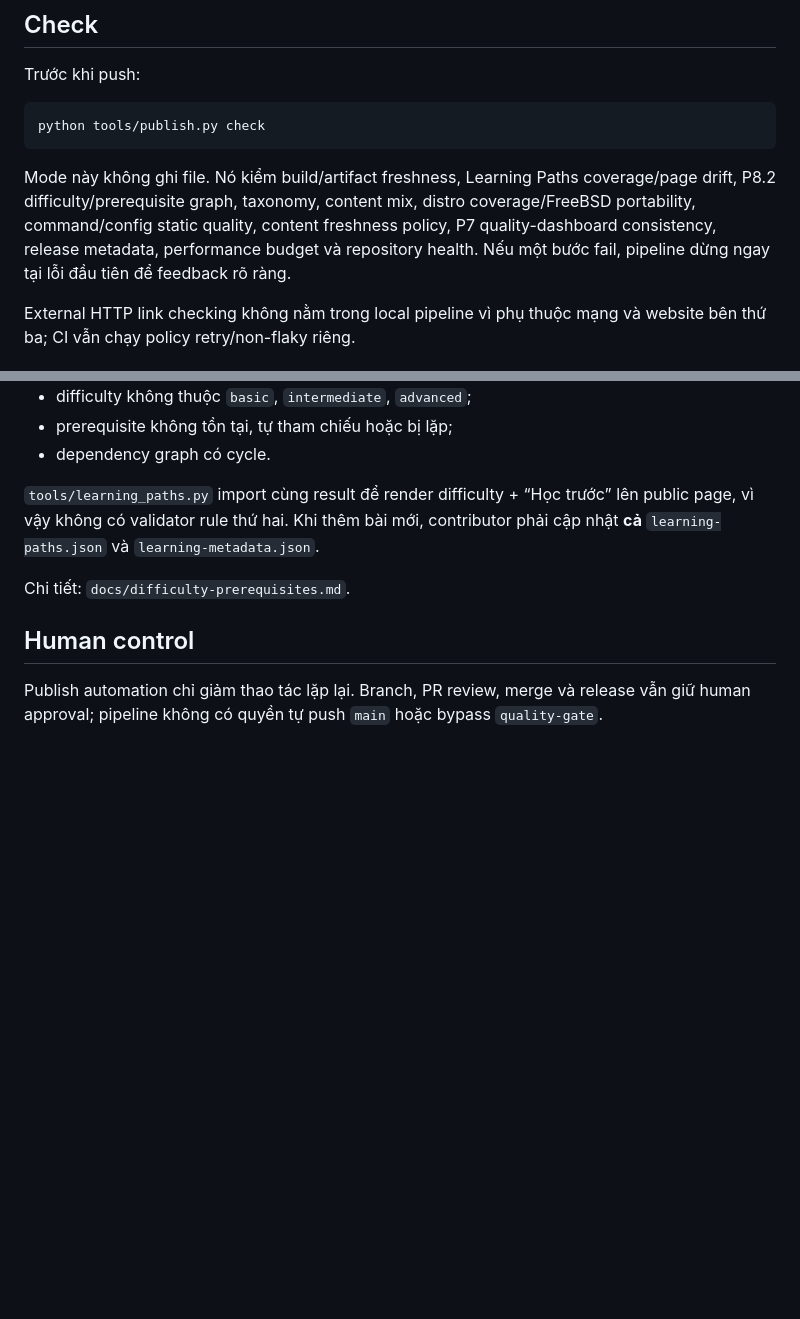
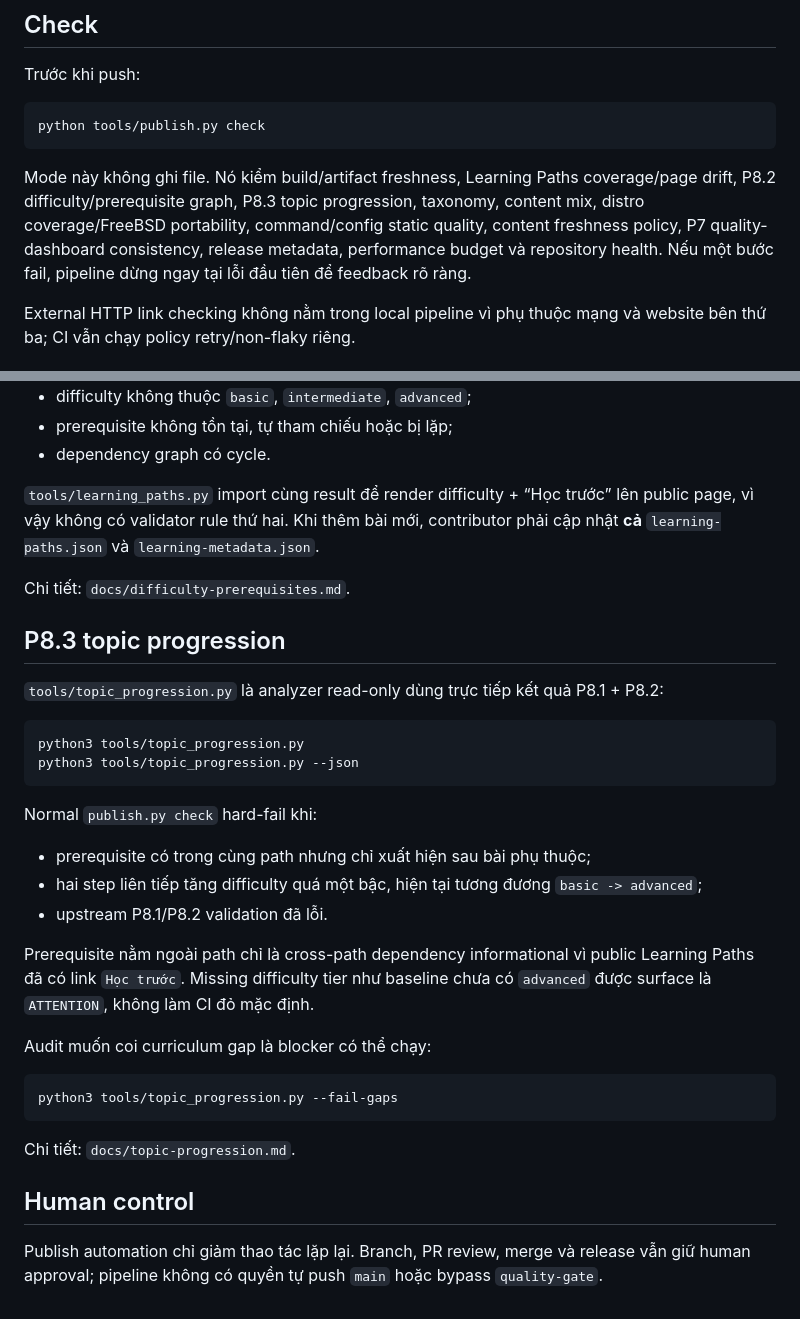
Before and after one commit to ndlong78/linux-daily, a Markdown page: docs/publish-pipeline.md, 2 parts joined by grey strips. Rendered like a GitHub page; blank space fills up the shorter version.

Commit message:
Document P8.3 progression gate

````diff
--- a/docs/publish-pipeline.md
+++ b/docs/publish-pipeline.md
@@ -20,7 +20,7 @@ Trước khi push:
 python tools/publish.py check
 ```
 
-Mode này không ghi file. Nó kiểm build/artifact freshness, Learning Paths coverage/page drift, P8.2 difficulty/prerequisite graph, taxonomy, content mix, distro coverage/FreeBSD portability, command/config static quality, content freshness policy, P7 quality-dashboard consistency, release metadata, performance budget và repository health. Nếu một bước fail, pipeline dừng ngay tại lỗi đầu tiên để feedback rõ ràng.
+Mode này không ghi file. Nó kiểm build/artifact freshness, Learning Paths coverage/page drift, P8.2 difficulty/prerequisite graph, P8.3 topic progression, taxonomy, content mix, distro coverage/FreeBSD portability, command/config static quality, content freshness policy, P7 quality-dashboard consistency, release metadata, performance budget và repository health. Nếu một bước fail, pipeline dừng ngay tại lỗi đầu tiên để feedback rõ ràng.
 
 External HTTP link checking không nằm trong local pipeline vì phụ thuộc mạng và website bên thứ ba; CI vẫn chạy policy retry/non-flaky riêng.
 
@@ -117,6 +117,31 @@ python3 tools/learning_metadata.py --json
 
 Chi tiết: `docs/difficulty-prerequisites.md`.
 
+## P8.3 topic progression
+
+`tools/topic_progression.py` là analyzer read-only dùng trực tiếp kết quả P8.1 + P8.2:
+
+```bash
+python3 tools/topic_progression.py
+python3 tools/topic_progression.py --json
+```
+
+Normal `publish.py check` hard-fail khi:
+
+- prerequisite có trong cùng path nhưng chỉ xuất hiện sau bài phụ thuộc;
+- hai step liên tiếp tăng difficulty quá một bậc, hiện tại tương đương `basic -> advanced`;
+- upstream P8.1/P8.2 validation đã lỗi.
+
+Prerequisite nằm ngoài path chỉ là cross-path dependency informational vì public Learning Paths đã có link `Học trước`. Missing difficulty tier như baseline chưa có `advanced` được surface là `ATTENTION`, không làm CI đỏ mặc định.
+
+Audit muốn coi curriculum gap là blocker có thể chạy:
+
+```bash
+python3 tools/topic_progression.py --fail-gaps
+```
+
+Chi tiết: `docs/topic-progression.md`.
+
 ## Human control
 
 Publish automation chỉ giảm thao tác lặp lại. Branch, PR review, merge và release vẫn giữ human approval; pipeline không có quyền tự push `main` hoặc bypass `quality-gate`.
````
